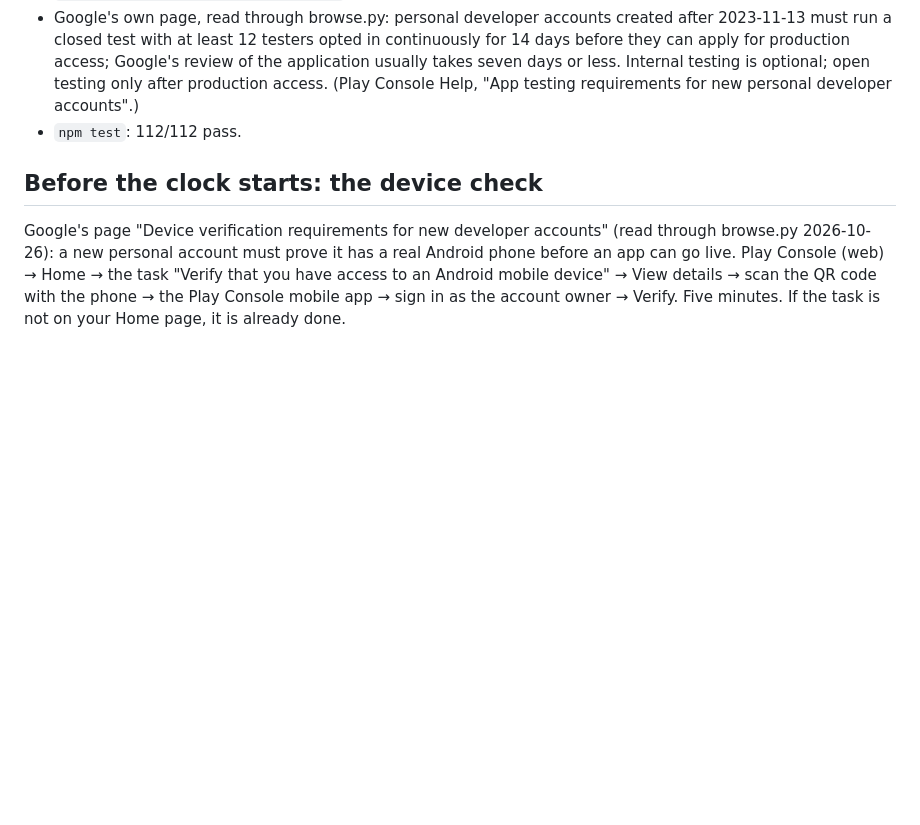
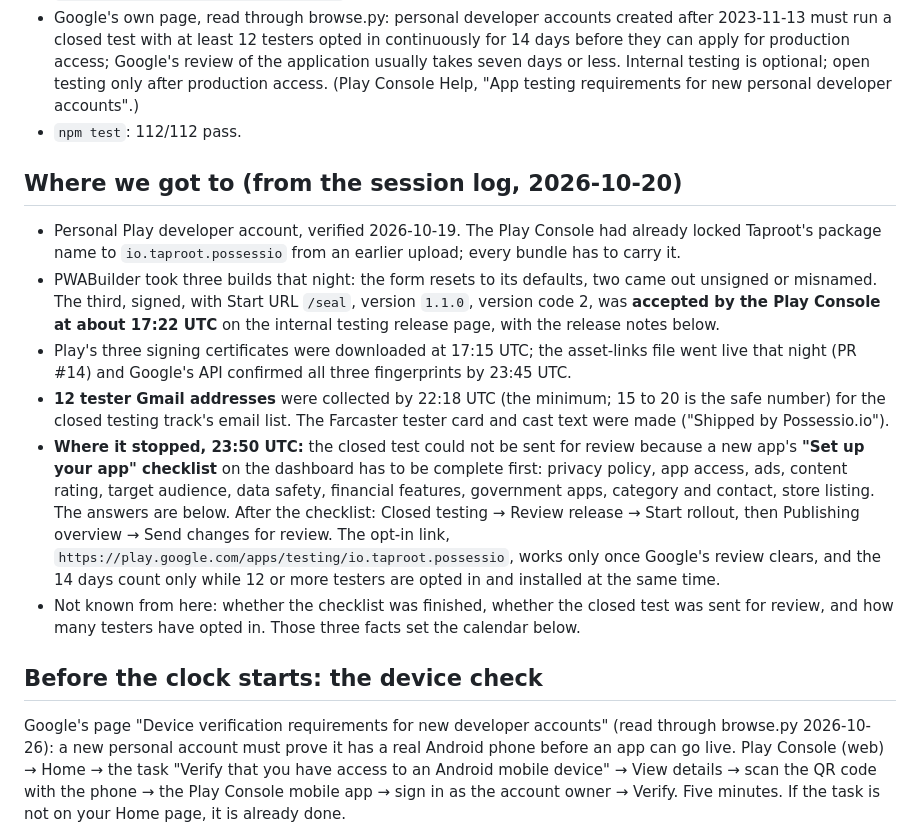
Before and after one commit to jonb89201-svg/Taproot-App, a Markdown page: docs/PLAY_LISTING.md, the part around one of its changes. Drawn GitHub-style; blank space fills up the shorter version.

```diff
--- a/docs/PLAY_LISTING.md
+++ b/docs/PLAY_LISTING.md
@@ -17,6 +17,25 @@ text to paste.
   Google's review of the application usually takes seven days or less. Internal testing is optional; open testing
   only after production access. (Play Console Help, "App testing requirements for new personal developer accounts".)
 - `npm test`: 112/112 pass.
+
+## Where we got to (from the session log, 2026-10-20)
+- Personal Play developer account, verified 2026-10-19. The Play Console had already locked Taproot's package name
+  to `io.taproot.possessio` from an earlier upload; every bundle has to carry it.
+- PWABuilder took three builds that night: the form resets to its defaults, two came out unsigned or misnamed. The
+  third, signed, with Start URL `/seal`, version `1.1.0`, version code 2, was **accepted by the Play Console at about
+  17:22 UTC** on the internal testing release page, with the release notes below.
+- Play's three signing certificates were downloaded at 17:15 UTC; the asset-links file went live that night (PR #14) and
+  Google's API confirmed all three fingerprints by 23:45 UTC.
+- **12 tester Gmail addresses** were collected by 22:18 UTC (the minimum; 15 to 20 is the safe number) for the closed
+  testing track's email list. The Farcaster tester card and cast text were made ("Shipped by Possessio.io").
+- **Where it stopped, 23:50 UTC:** the closed test could not be sent for review because a new app's **"Set up your
+  app" checklist** on the dashboard has to be complete first: privacy policy, app access, ads, content rating, target
+  audience, data safety, financial features, government apps, category and contact, store listing. The answers are
+  below. After the checklist: Closed testing → Review release → Start rollout, then Publishing overview → Send changes
+  for review. The opt-in link, `https://play.google.com/apps/testing/io.taproot.possessio`, works only once Google's
+  review clears, and the 14 days count only while 12 or more testers are opted in and installed at the same time.
+- Not known from here: whether the checklist was finished, whether the closed test was sent for review, and how many
+  testers have opted in. Those three facts set the calendar below.
 
 ## Before the clock starts: the device check
 Google's page "Device verification requirements for new developer accounts" (read through browse.py 2026-10-26): a new
```
Also changed, not shown: other parts of docs/PLAY_LISTING.md (+31 -19 lines).
